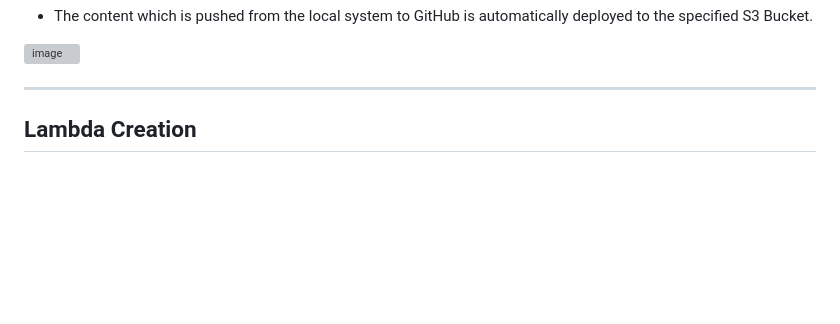
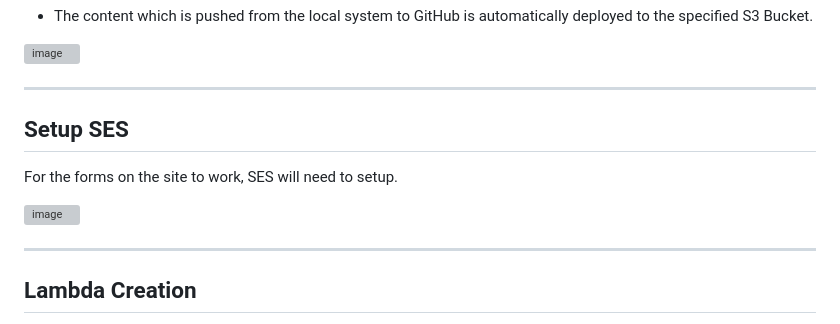
Before and after one commit to AzharR11/E-Commerce-Site, a Markdown page: README.md, the part around the change printed below. Drawn GitHub-style; blank space fills up the shorter version; grey boxes are pictures that could not be loaded.

```diff
--- a/README.md
+++ b/README.md
@@ -114,4 +114,13 @@ The connection to the GitHub account and repo needs to be authorised before use.
 ![image](https://github.com/AzharR11/E-Commerce-Site/assets/51958831/105280d7-7bf5-4215-abc1-2e007157ebfa)
 
 ---
+
+## Setup SES
+
+For the forms on the site to work, SES will need to setup.
+
+![image](https://github.com/AzharR11/E-Commerce-Site/assets/51958831/f0c22993-5d24-4c48-a2ab-63777eae07be)
+
+---
+
 ## Lambda Creation
```
Also changed, not shown: other parts of README.md (+10 -0 lines).
